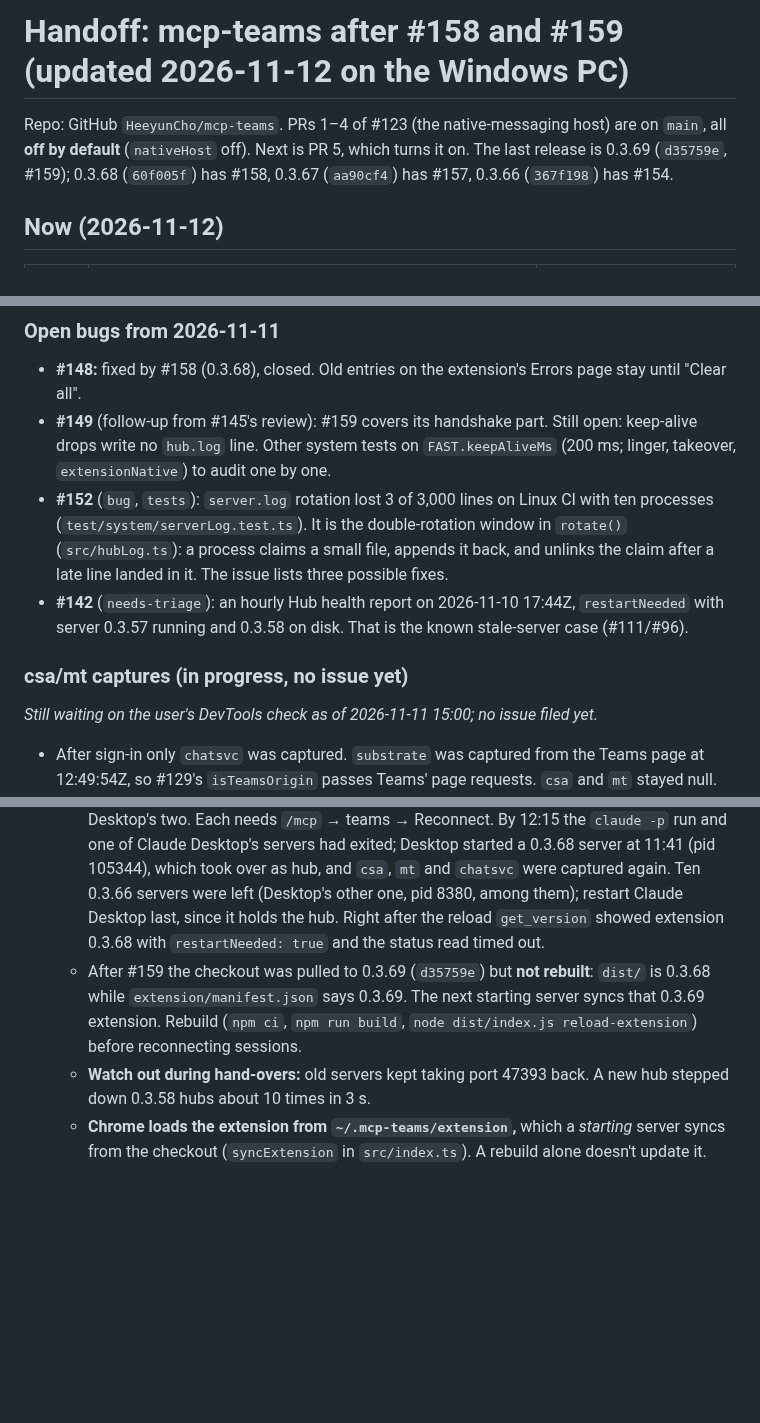
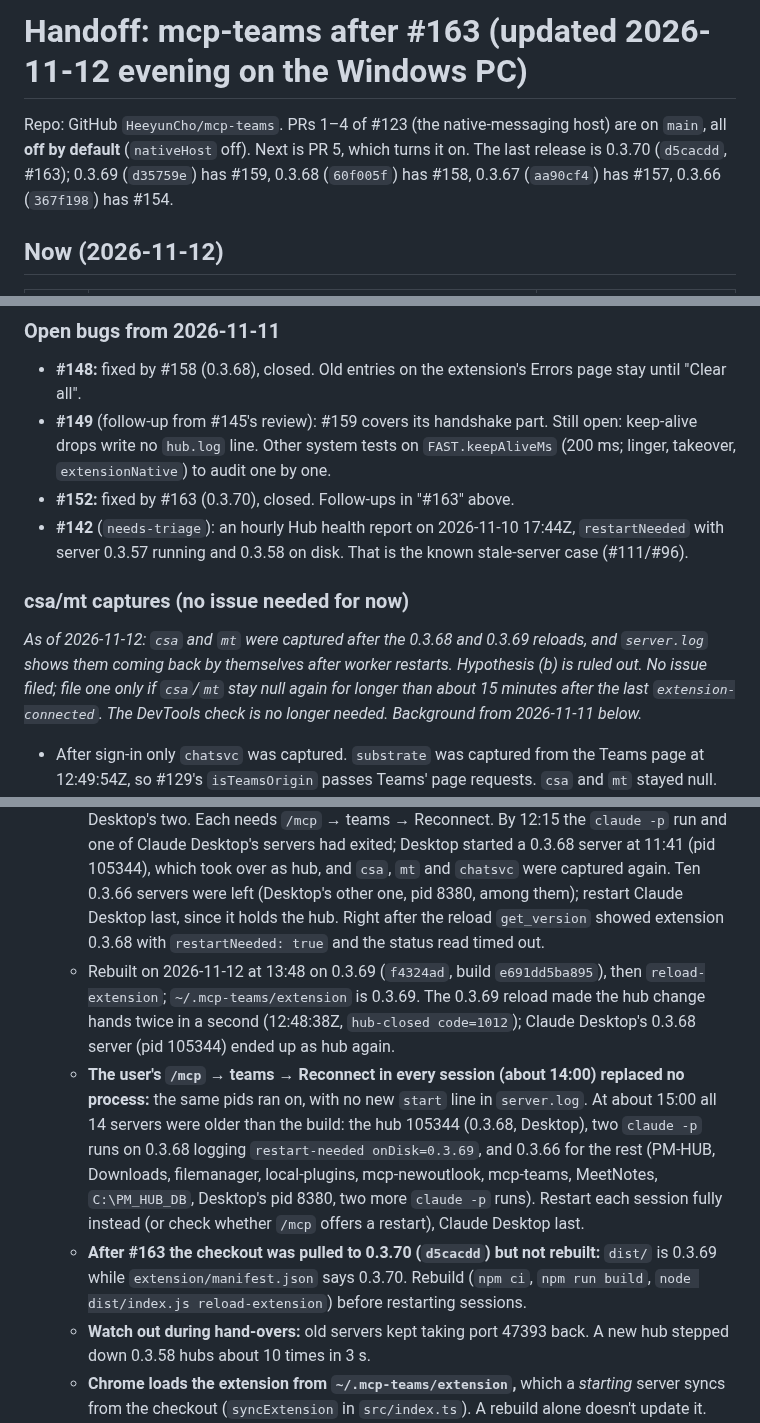
Before and after one commit to HeeyunCho/mcp-teams, a Markdown page: docs/HANDOFF.md, 3 parts joined by grey strips. GitHub-like rendering; blank space fills up the shorter version.

```diff
--- a/docs/HANDOFF.md
+++ b/docs/HANDOFF.md
@@ -1,6 +1,6 @@
-# Handoff: mcp-teams after #158 and #159 (updated 2026-11-12 on the Windows PC)
+# Handoff: mcp-teams after #163 (updated 2026-11-12 evening on the Windows PC)
 
-Repo: GitHub `HeeyunCho/mcp-teams`. PRs 1–4 of #123 (the native-messaging host) are on `main`, all **off by default** (`nativeHost` off). Next is PR 5, which turns it on. The last release is 0.3.69 (`d35759e`, #159); 0.3.68 (`60f005f`) has #158, 0.3.67 (`aa90cf4`) has #157, 0.3.66 (`367f198`) has #154.
+Repo: GitHub `HeeyunCho/mcp-teams`. PRs 1–4 of #123 (the native-messaging host) are on `main`, all **off by default** (`nativeHost` off). Next is PR 5, which turns it on. The last release is 0.3.70 (`d5cacdd`, #163); 0.3.69 (`d35759e`) has #159, 0.3.68 (`60f005f`) has #158, 0.3.67 (`aa90cf4`) has #157, 0.3.66 (`367f198`) has #154.
 
 ## Now (2026-11-12)
 
@@ -59,12 +67,12 @@ Repo: GitHub `HeeyunCho/mcp-teams`. PRs 1–4 of #123 (the native-messaging host
 
 - **#148:** fixed by #158 (0.3.68), closed. Old entries on the extension's Errors page stay until "Clear all".
 - **#149** (follow-up from #145's review): #159 covers its handshake part. Still open: keep-alive drops write no `hub.log` line. Other system tests on `FAST.keepAliveMs` (200 ms; linger, takeover, `extensionNative`) to audit one by one.
-- **#152** (`bug`, `tests`): `server.log` rotation lost 3 of 3,000 lines on Linux CI with ten processes (`test/system/serverLog.test.ts`). It is the double-rotation window in `rotate()` (`src/hubLog.ts`): a process claims a small file, appends it back, and unlinks the claim after a late line landed in it. The issue lists three possible fixes.
+- **#152:** fixed by #163 (0.3.70), closed. Follow-ups in "#163" above.
 - **#142** (`needs-triage`): an hourly Hub health report on 2026-11-10 17:44Z, `restartNeeded` with server 0.3.57 running and 0.3.58 on disk. That is the known stale-server case (#111/#96).
 
-### csa/mt captures (in progress, no issue yet)
+### csa/mt captures (no issue needed for now)
 
-*Still waiting on the user's DevTools check as of 2026-11-11 15:00; no issue filed yet.*
+*As of 2026-11-12: `csa` and `mt` were captured after the 0.3.68 and 0.3.69 reloads, and `server.log` shows them coming back by themselves after worker restarts. Hypothesis (b) is ruled out. No issue filed; file one only if `csa`/`mt` stay null again for longer than about 15 minutes after the last `extension-connected`. The DevTools check is no longer needed. Background from 2026-11-11 below.*
 
 - After sign-in only `chatsvc` was captured. `substrate` was captured from the Teams page at 12:49:54Z, so #129's `isTeamsOrigin` passes Teams' page requests. `csa` and `mt` stayed null.
 - A read-only `list_teams` opened the helper tab. It made no signed-in call (only config, telemetry, `/manifest.json`) and failed after 82 s with "team list session is not available". The user's tab made no `chatsvc` call since 11:56:57Z.
@@ -159,7 +167,9 @@ Run `gh issue list` for the full backlog. #21 and #96 are the umbrella issues th
   - Rebuilt on 2026-11-11 at 12:41 on 0.3.65 (`5ef6c32bb59a`). The user then reconnected every session (`C:\PM_HUB_DB` last), restarted Claude Desktop, reloaded the extension and signed in. All 12 servers ran 0.3.65 by 13:05; the hub moved to the NAVERWORKS session (pid 75600).
   - Rebuilt again after #154 at 14:54 on 0.3.66 (`367f198`, build `e06bb586f16f`). All 13 running servers predate it (Claude Code sessions in PM-HUB, Jev-Agentic-Loops, Downloads, system-manager, mcp-atlassian, local-plugins, mcp-teams, mcp-newoutlook, NAVERWORKS (the hub, pid 75600), C:PM_HUB_DB and one more started 14:38; Claude Desktop's two) and need `/mcp` → teams → Reconnect, the hub's session last.
   - Rebuilt on 2026-11-12 at 11:32 on 0.3.68 (`60f005f`, `npm ci` + `npm run build`, build `cddbbae74f1c`), then `node dist/index.js reload-extension` ("hub restarted"; `~/.mcp-teams/extension` is 0.3.68). All 12 running servers predate it and still ran 0.3.66: Claude Code sessions in PM-HUB, Downloads (two), filemanager, mcp-newoutlook, mcp-teams, MeetNotes, `C:\PM_HUB_DB`, a `claude -p` run, local-plugins (the hub, pid 87248), and Claude Desktop's two. Each needs `/mcp` → teams → Reconnect. By 12:15 the `claude -p` run and one of Claude Desktop's servers had exited; Desktop started a 0.3.68 server at 11:41 (pid 105344), which took over as hub, and `csa`, `mt` and `chatsvc` were captured again. Ten 0.3.66 servers were left (Desktop's other one, pid 8380, among them); restart Claude Desktop last, since it holds the hub. Right after the reload `get_version` showed extension 0.3.68 with `restartNeeded: true` and the status read timed out.
-  - After #159 the checkout was pulled to 0.3.69 (`d35759e`) but **not rebuilt**: `dist/` is 0.3.68 while `extension/manifest.json` says 0.3.69. The next starting server syncs that 0.3.69 extension. Rebuild (`npm ci`, `npm run build`, `node dist/index.js reload-extension`) before reconnecting sessions.
+  - Rebuilt on 2026-11-12 at 13:48 on 0.3.69 (`f4324ad`, build `e691dd5ba895`), then `reload-extension`; `~/.mcp-teams/extension` is 0.3.69. The 0.3.69 reload made the hub change hands twice in a second (12:48:38Z, `hub-closed code=1012`); Claude Desktop's 0.3.68 server (pid 105344) ended up as hub again.
+  - **The user's `/mcp` → teams → Reconnect in every session (about 14:00) replaced no process:** the same pids ran on, with no new `start` line in `server.log`. At about 15:00 all 14 servers were older than the build: the hub 105344 (0.3.68, Desktop), two `claude -p` runs on 0.3.68 logging `restart-needed onDisk=0.3.69`, and 0.3.66 for the rest (PM-HUB, Downloads, filemanager, local-plugins, mcp-newoutlook, mcp-teams, MeetNotes, `C:\PM_HUB_DB`, Desktop's pid 8380, two more `claude -p` runs). Restart each session fully instead (or check whether `/mcp` offers a restart), Claude Desktop last.
+  - **After #163 the checkout was pulled to 0.3.70 (`d5cacdd`) but not rebuilt:** `dist/` is 0.3.69 while `extension/manifest.json` says 0.3.70. Rebuild (`npm ci`, `npm run build`, `node dist/index.js reload-extension`) before restarting sessions.
   - **Watch out during hand-overs:** old servers kept taking port 47393 back. A new hub stepped down 0.3.58 hubs about 10 times in 3 s.
   - **Chrome loads the extension from `~/.mcp-teams/extension`,** which a *starting* server syncs from the checkout (`syncExtension` in `src/index.ts`). A rebuild alone doesn't update it. `node dist/index.js reload-extension` syncs it (on this PC it answers "hub restarted"; the extension reloads and reconnects within about 5 s). The `reload_extension` tool only reloads from the copy.
   - **Running servers keep their old code** until each session reconnects with `/mcp`. Reconnect the hub's session last; the hub moves between sessions. To list stale servers, compare each `node … mcp-teams/dist/index.js` process's start time with `dist/index.js`'s write time; `~/.claude/sessions/<parent pid>.json` gives a Claude Code session's folder.
```
Also changed, not shown: other parts of docs/HANDOFF.md (+22 -12 lines).
